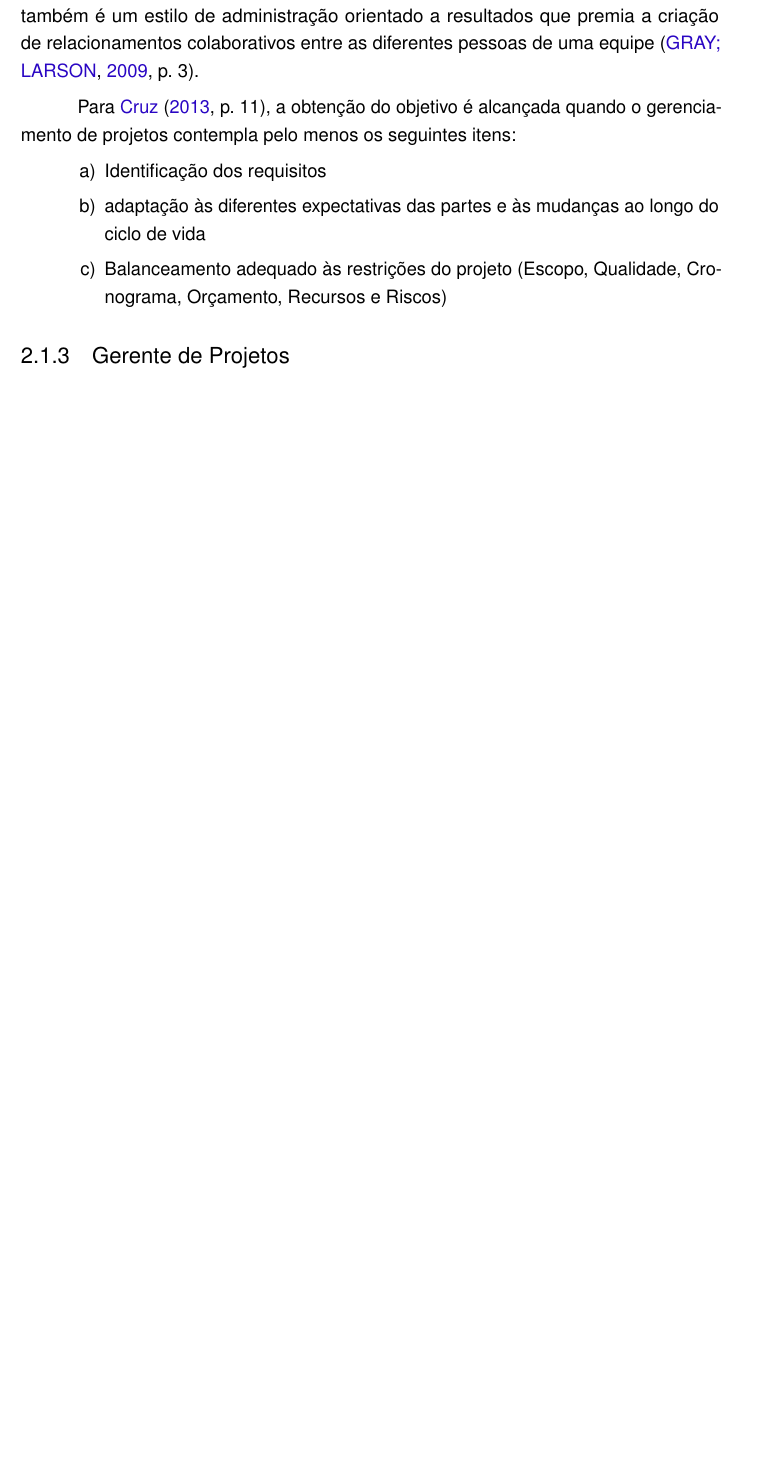
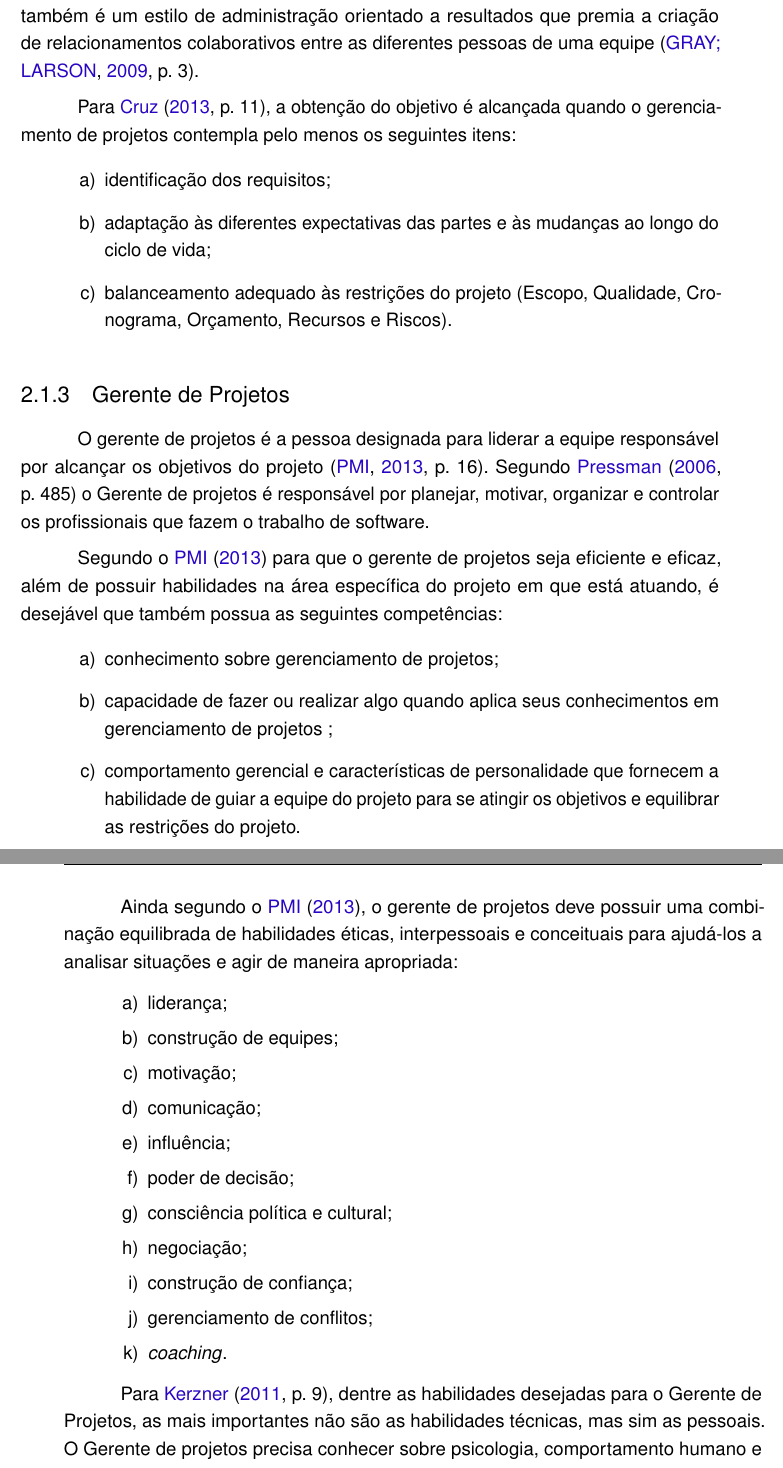
Before and after one commit to bfernand/TCC, a LaTeX thesis (tcctex/main.tex): part of page 18 of 27 before the commit and two parts of pages 18 and 19 of 29 after it, the two joined at a grey line, cut so that both start at the same text, the shorter picture padded with empty space. Compiled offline with pdfLaTeX.

Commit message:
Referência bibliográfica

```diff
--- a/tcctex/main.tex
+++ b/tcctex/main.tex
@@ -456,11 +464,41 @@ Para \citeonline[p.~11]{Cruz2013}, a obtenção do objetivo é alcançada quando
 \begin{alineas}
-	\item Identificação dos requisitos
-	\item adaptação às diferentes expectativas das partes e às mudanças ao longo do ciclo de vida
-	\item Balanceamento adequado às restrições do projeto (Escopo, Qualidade, Cronograma, Orçamento, Recursos e Riscos)
+	\item identificação dos requisitos;
+	\item adaptação às diferentes expectativas das partes e às mudanças ao longo do ciclo de vida;
+	\item balanceamento adequado às restrições do projeto (Escopo, Qualidade, Cronograma, Orçamento, Recursos e Riscos).
 \end{alineas}
 
+
+
 \subsection{Gerente de Projetos}
+O gerente de projetos é a pessoa designada para liderar a equipe responsável por alcançar os objetivos do projeto \cite[p.~16]{pmi2013}. Segundo \citeonline[p.~485]{pressman2006} o Gerente de projetos é responsável por planejar, motivar, organizar e controlar os profissionais que fazem o trabalho de software.
 
+Segundo o \citeonline{pmi2013} para que o gerente de projetos seja eficiente e eficaz, além de possuir habilidades na área específica do projeto em que está atuando, é desejável que também possua as seguintes competências:
+
+\begin{alineas}
+	\item conhecimento sobre gerenciamento de projetos;
+	\item capacidade de fazer ou realizar algo quando aplica seus conhecimentos em gerenciamento de projetos ;
+	\item comportamento gerencial e características de personalidade que fornecem a habilidade de guiar a equipe do projeto para se atingir os objetivos e equilibrar as restrições do projeto.
+\end{alineas}
+
+Ainda segundo o \citeonline{pmi2013}, o gerente de projetos deve possuir uma combinação equilibrada de habilidades éticas, interpessoais e conceituais para ajudá-los a analisar situações e agir de maneira apropriada:
+
+\begin{alineas}
+	\item liderança;
+	\item construção de equipes;
+	\item motivação;
+	\item comunicação;
+	\item influência;
+	\item poder de decisão;
+	\item consciência política e cultural;
+	\item negociação;
+	\item construção de confiança;
+	\item gerenciamento de conflitos;
+	\item \textit{coaching}.
+\end{alineas}
+
+Para \citeonline[p.~9]{kerzner2011}, dentre as habilidades desejadas para o Gerente de Projetos, as mais importantes não são as habilidades técnicas, mas sim as pessoais. O Gerente de projetos precisa conhecer sobre psicologia, comportamento humano e organizacional, relacionamento interpessoal e comunicação. Os Gerentes de projetos geralmente possuem grandes responsabilidades, mas pouca autoridade. Assim, precisam estar sempre negociando com a alta administração e gerências funcionais.
+
+\subsection{Ciclo de vida de projetos}
 
 
 \chapter{Metodologia}
```
Also changed, not shown: tcctex/main.pdf, tcctex/main.tex (22 more changed lines), 1 other file.
